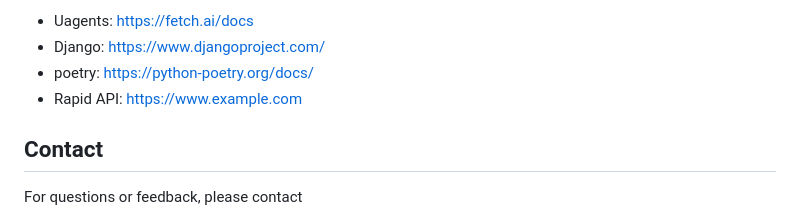
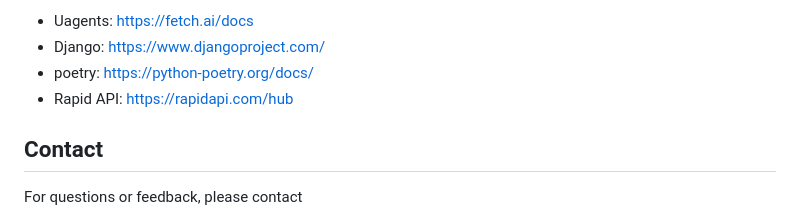
Before and after one commit to Anuraag001/HackAI_230523, a Markdown page: README.md, the part around the change. GitHub-like rendering.

```diff
--- a/README.md
+++ b/README.md
@@ -80,7 +80,7 @@ Alerts showing up in the terminal
 - Uagents: https://fetch.ai/docs
 - Django: https://www.djangoproject.com/
 - poetry: https://python-poetry.org/docs/
-- Rapid API: https://www.example.com
+- Rapid API: https://rapidapi.com/hub
 
 ## Contact
 
```
